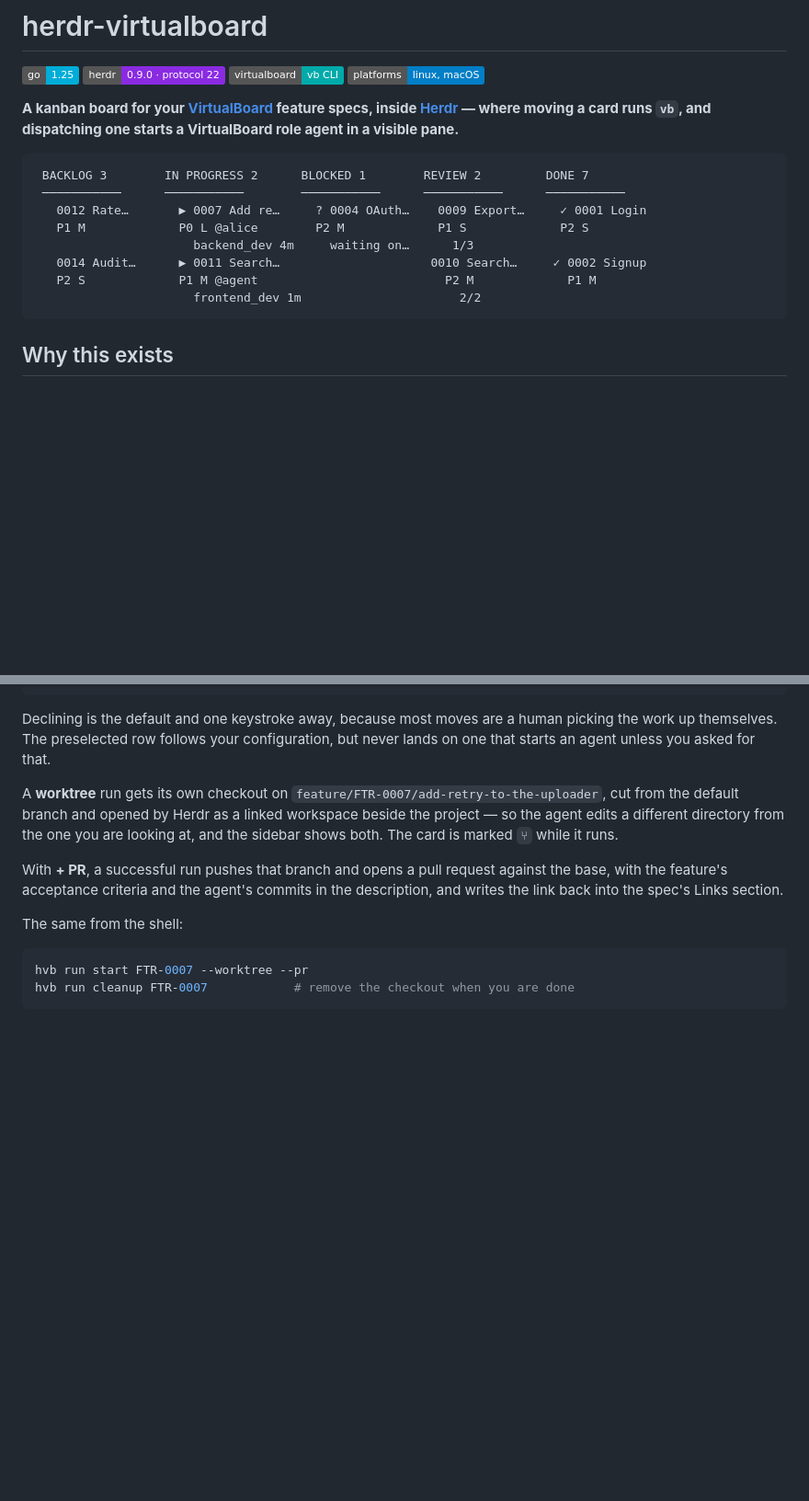
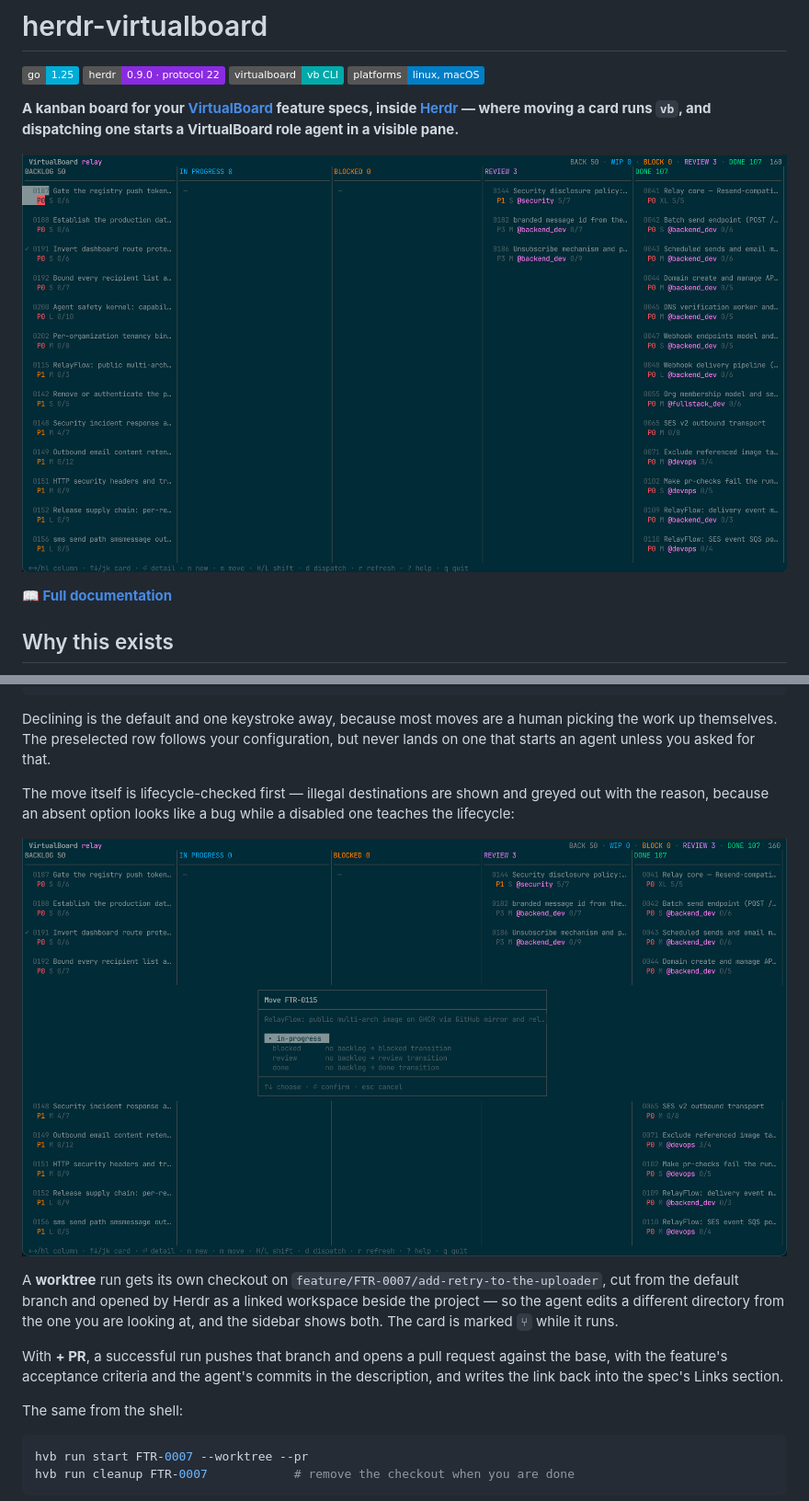
Before and after one commit to aryrabelo/herdr-virtualboard, a Markdown page: README.md, 2 parts joined by grey strips. Shown at 92% size. GitHub-like rendering; pictures changed too: docs/assets/board.png (added), docs/assets/move-picker.png (added); badges without logos; blank space fills up the shorter version.

````diff
--- a/README.md
+++ b/README.md
@@ -9,16 +9,11 @@
 [Herdr](https://herdr.dev) — where moving a card runs `vb`, and dispatching one starts a
 VirtualBoard role agent in a visible pane.**
 
-```text
- BACKLOG 3        IN PROGRESS 2      BLOCKED 1        REVIEW 2         DONE 7
- ───────────      ───────────        ───────────      ───────────      ───────────
-   0012 Rate…       ▶ 0007 Add re…     ? 0004 OAuth…    0009 Export…     ✓ 0001 Login
-   P1 M             P0 L @alice        P2 M             P1 S             P2 S
-                      backend_dev 4m     waiting on…      1/3
-   0014 Audit…      ▶ 0011 Search…                     0010 Search…     ✓ 0002 Signup
-   P2 S             P1 M @agent                          P2 M             P1 M
-                      frontend_dev 1m                      2/2
-```
+<p align="center">
+  <img src="docs/assets/board.png" alt="The hvb board: five columns — backlog, in progress, blocked, review, done — each card showing its feature number, title, priority, complexity, owner and acceptance-criteria progress." width="100%">
+</p>
+
+**📖 [Full documentation](https://netors.github.io/herdr-virtualboard/)**
 
 ## Why this exists
 
@@ -134,6 +129,14 @@ Moving a card into `in-progress` — with `m`, or `L` — asks one question:
 Declining is the default and one keystroke away, because most moves are a human
 picking the work up themselves. The preselected row follows your configuration,
 but never lands on one that starts an agent unless you asked for that.
+
+The move itself is lifecycle-checked first — illegal destinations are shown and
+greyed out with the reason, because an absent option looks like a bug while a
+disabled one teaches the lifecycle:
+
+<p align="center">
+  <img src="docs/assets/move-picker.png" alt="The move picker overlaying the board: in-progress is selectable; blocked, review and done are greyed out, each annotated with the reason such as 'no backlog to review transition'." width="100%">
+</p>
 
 A **worktree** run gets its own checkout on `feature/FTR-0007/add-retry-to-the-uploader`,
 cut from the default branch and opened by Herdr as a linked workspace beside the
````
Also changed, not shown: 3 other files.
